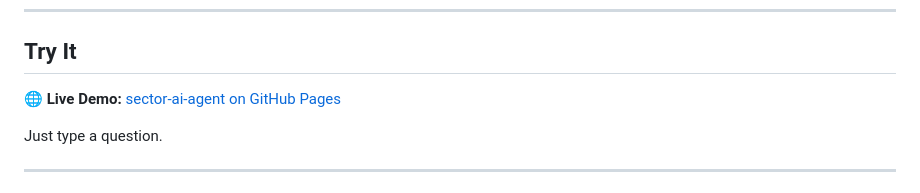
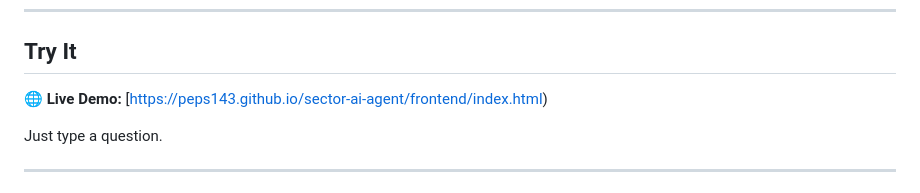
Before and after one commit to peps143/sector-ai-agent, a Markdown page: README.md, the part around the change. Rendered like a GitHub page.

```diff
--- a/README.md
+++ b/README.md
@@ -75,7 +75,7 @@ The agent comes seeded with five synthetic but realistic documents modeled on re
 
 ## Try It
 
-🌐 **Live Demo:** [sector-ai-agent on GitHub Pages](https://peps143.github.io/sector-ai-agent/frontend/index.html)
+🌐 **Live Demo:** [https://peps143.github.io/sector-ai-agent/frontend/index.html)
 
  Just type a question.
 
```
